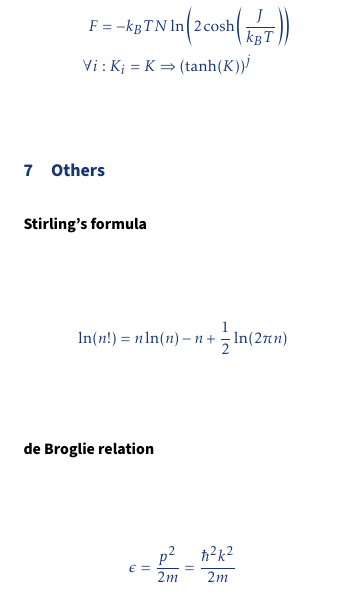
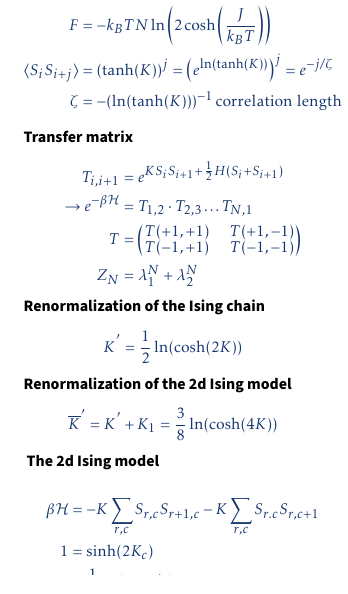
Before and after one commit to Martin-2019/StatPhys-Cheatsheet, a LaTeX document (Theo_Cheatsheet.tex, which reads contents/06.tex): part of page 2 of 2 before the commit and part of page 2 of 3 after it, cut so that both start at the same text. Compiled offline with pdfLaTeX.

Commit message:
More Ising Model

```diff
--- a/contents/06.tex
+++ b/contents/06.tex
@@ -16,6 +33,49 @@
     \begin{aligned}
         Z_N &\overset{N \gg 1}{\approx} (2 \cosh(K))^N \\
         F &= -k_B TN \ln \left( 2 \cosh \left(\frac{J}{k_B T}\right) \right) \\
-        \forall i &: K_i = K \Rightarrow (\tanh(K))^j
+        \langle S_i S_{i+j} \rangle &= (\tanh(K))^j = \left(e^{\ln(\tanh(K))}\right)^j = e^{-j/\zeta} \\
+        \zeta &= -(\ln(\tanh(K)))^{-1} \, \text{correlation length}
     \end{aligned}
 \end{equation*}
+
+% ######################################
+\subsection*{Transfer matrix}
+\begin{equation*}
+    \begin{aligned}
+        T_{i,i+1} &= e^{KS_iS_{i+1} + \frac{1}{2}H(S_i + S_{i+1})} \\
+        \rightarrow e^{-\beta \mathcal{H}} &= T_{1,2} \cdot T_{2,3} \dots T_{N,1}\\
+        T &= \begin{pmatrix}
+            T(+1,+1) & T(+1,-1)  \\
+            T(-1,+1) & T(-1,-1)
+            \end{pmatrix} \\
+        Z_N &= \lambda_1^N + \lambda_2^N
+    \end{aligned}
+\end{equation*}
+
+% ######################################
+\subsection*{Renormalization of the Ising chain}
+\begin{equation*}
+    \begin{aligned}
+        K^{'} &= \frac{1}{2} \ln (\cosh (2K))
+    \end{aligned}
+\end{equation*}
+
+% ######################################
+\subsection*{Renormalization of the 2d Ising model}
+
+\begin{equation*}
+    \begin{aligned}
+        \bar{K}^{'} &= K^{'} + K_1 = \frac{3}{8} \ln(\cosh(4K))
+    \end{aligned}
+\end{equation*}
+
+% ######################################
+\subsection*{ The 2d Ising model}
+\begin{equation*}
+    \begin{aligned}
+        \beta \mathcal{H} &= -K\sum_{r,c} S_{r,c} S_{r+1,c} - K \sum_{r,c} S_{r.c} S_{r,c+1} \\
+        1 &= \sinh(2K_c) \\
+        K_c &= \frac{1}{2} \ln \left(1+ \sqrt{2}\right) \approx 0.4407 \\
+        T_c &= 2J / \ln \left(1 + \sqrt{2}\right) \approx 2.269 J/k_B
+    \end{aligned}
+\end{equation*}
```
Also changed, not shown: Theo_Cheatsheet.pdf, contents/06.tex (36 more changed lines), 1 other file.
